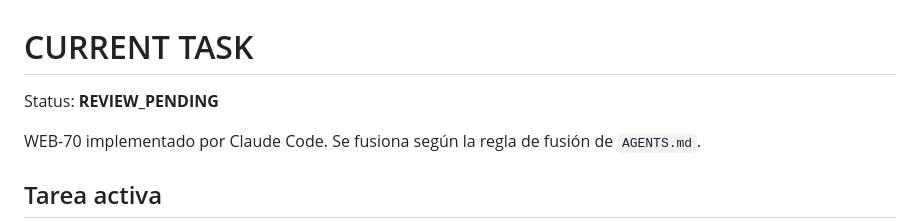
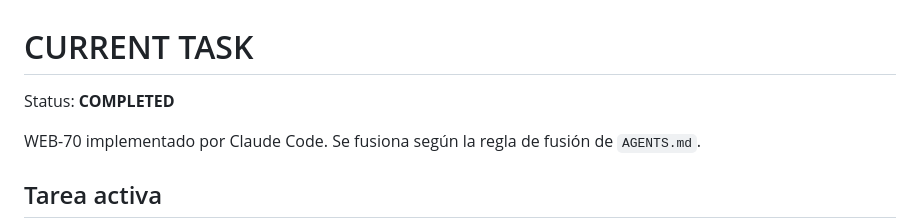
Before and after one commit to elpiernitas/manu-os, a Markdown page: ai/CURRENT_TASK.md, the part around the change. GitHub-like rendering.

```diff
--- a/ai/CURRENT_TASK.md
+++ b/ai/CURRENT_TASK.md
@@ -1,6 +1,6 @@
 # CURRENT TASK
 
-Status: **REVIEW_PENDING**
+Status: **COMPLETED**
 
 WEB-70 implementado por Claude Code. Se fusiona según la regla de fusión de `AGENTS.md`.
 
```
Also changed, not shown: ai/HANDOFF.md (+12 -0 lines), ai/PROJECT_STATE.md (+1 -1 lines).
